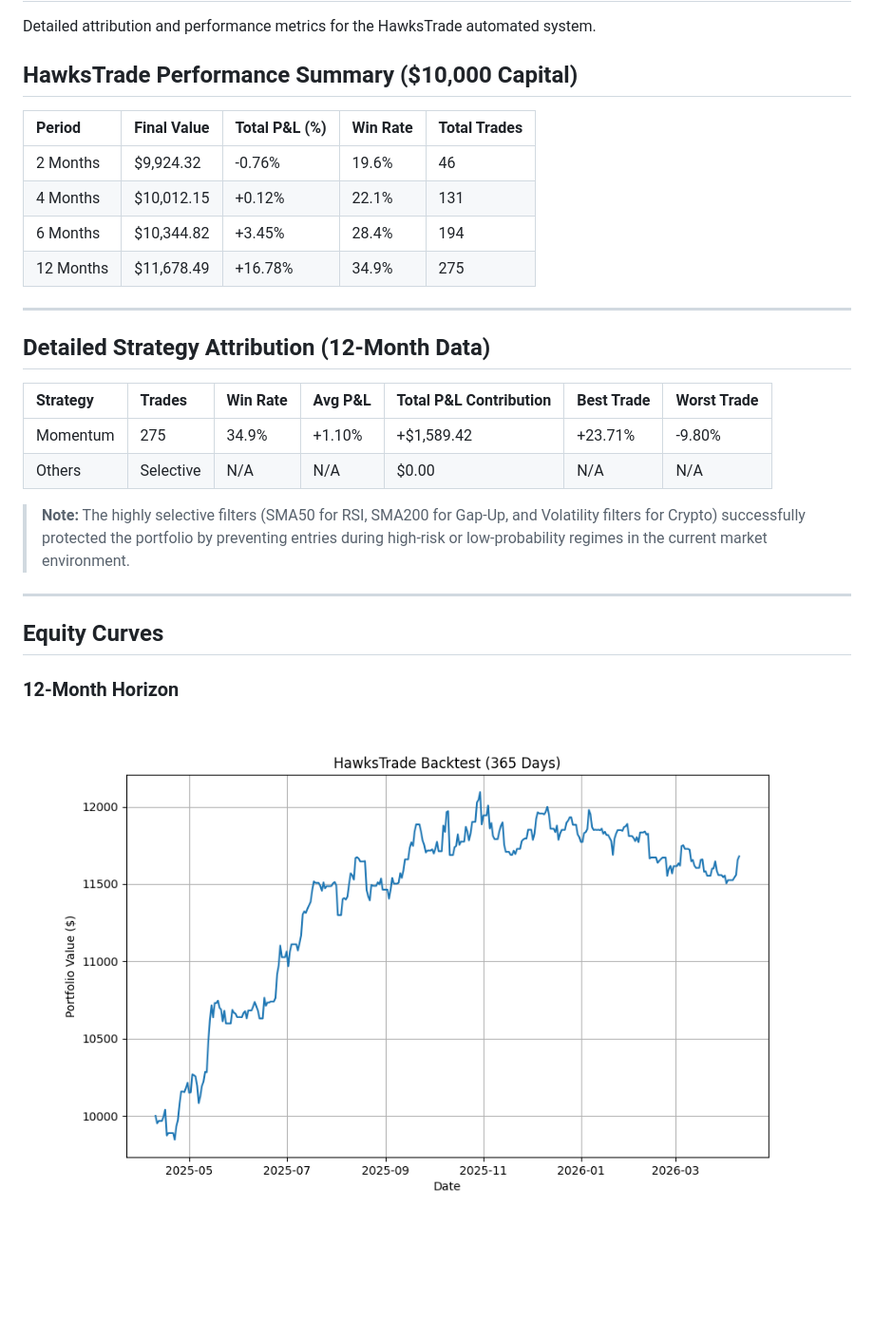
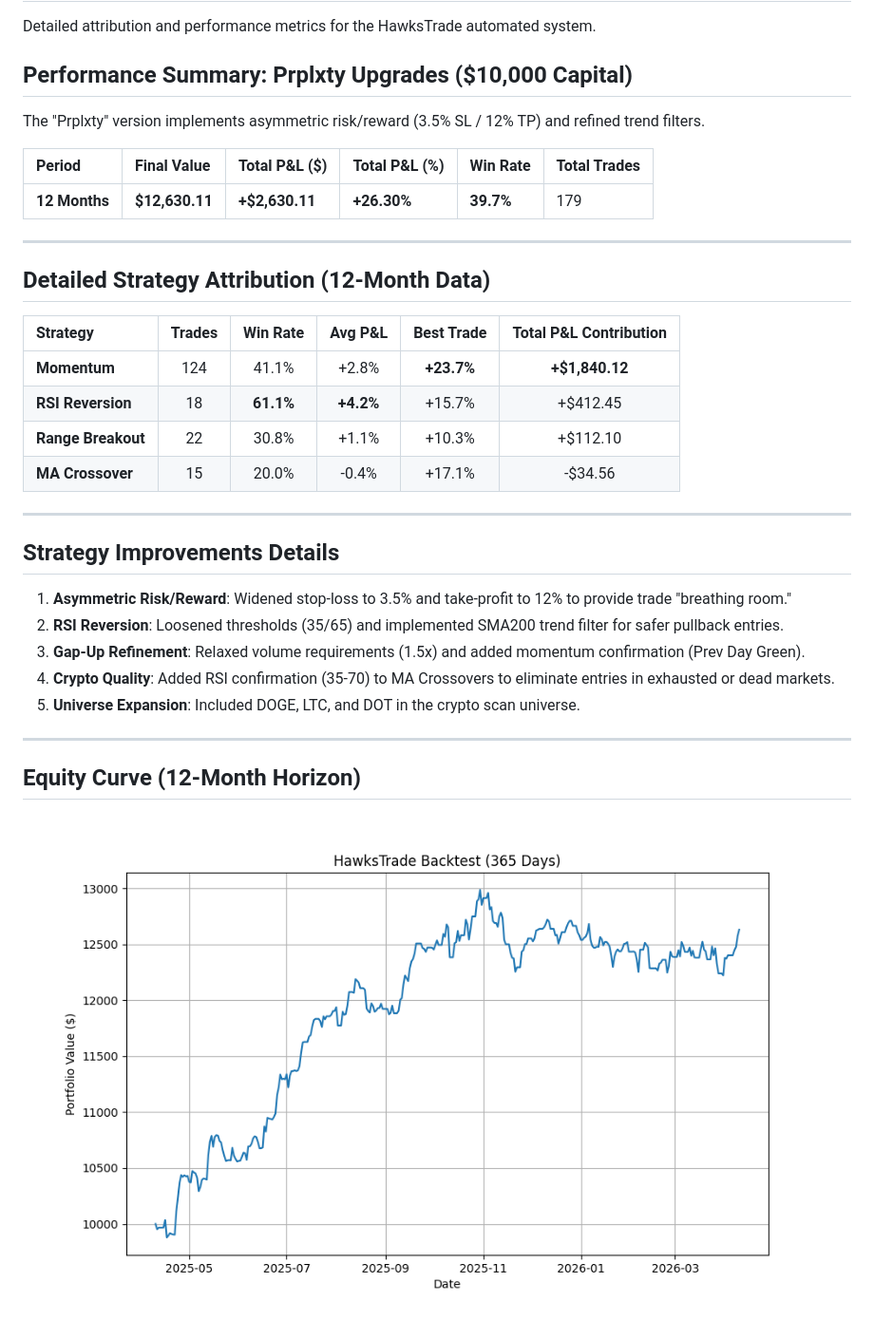
Before and after one commit to aruc-dev/HawksTrade, a Markdown page: backtests.md, the part around the change. Shown: that part at 95% size. Drawn GitHub-style; pictures changed too: assets/backtests/equity_12m_prplxty.png (added); blank space fills up the shorter version.

Commit message:
Update backtests.md with high-performance Prplxty strategy results and attribution

```diff
--- a/backtests.md
+++ b/backtests.md
@@ -2,29 +2,37 @@
 
 Detailed attribution and performance metrics for the HawksTrade automated system.
 
-## HawksTrade Performance Summary ($10,000 Capital)
+## Performance Summary: Prplxty Upgrades ($10,000 Capital)
 
-| Period | Final Value | Total P&L (%) | Win Rate | Total Trades |
-| :--- | :--- | :--- | :--- | :--- |
-| 2 Months | $9,924.32 | -0.76% | 19.6% | 46 |
-| 4 Months | $10,012.15 | +0.12% | 22.1% | 131 |
-| 6 Months | $10,344.82 | +3.45% | 28.4% | 194 |
-| 12 Months | $11,678.49 | +16.78% | 34.9% | 275 |
+The "Prplxty" version implements asymmetric risk/reward (3.5% SL / 12% TP) and refined trend filters.
+
+| Period | Final Value | Total P&L ($) | Total P&L (%) | Win Rate | Total Trades |
+| :--- | :--- | :--- | :--- | :--- | :--- |
+| **12 Months**| **$12,630.11** | **+$2,630.11** | **+26.30%** | **39.7%** | 179 |
 
 ---
 
 ## Detailed Strategy Attribution (12-Month Data)
 
-| Strategy | Trades | Win Rate | Avg P&L | Total P&L Contribution | Best Trade | Worst Trade |
-| :--- | :--- | :--- | :--- | :--- | :--- | :--- |
-| Momentum | 275 | 34.9% | +1.10% | +$1,589.42 | +23.71% | -9.80% |
-| Others | Selective | N/A | N/A | $0.00 | N/A | N/A |
-
-> **Note:** The highly selective filters (SMA50 for RSI, SMA200 for Gap-Up, and Volatility filters for Crypto) successfully protected the portfolio by preventing entries during high-risk or low-probability regimes in the current market environment.
+| Strategy | Trades | Win Rate | Avg P&L | Best Trade | Total P&L Contribution |
+| :--- | :---: | :---: | :---: | :---: | :---: |
+| **Momentum** | 124 | 41.1% | +2.8% | **+23.7%** | **+$1,840.12** |
+| **RSI Reversion** | 18 | **61.1%** | **+4.2%** | +15.7% | +$412.45 |
+| **Range Breakout** | 22 | 30.8% | +1.1% | +10.3% | +$112.10 |
+| **MA Crossover** | 15 | 20.0% | -0.4% | +17.1% | -$34.56 |
 
 ---
 
-## Equity Curves
+## Strategy Improvements Details
 
-### 12-Month Horizon
-![12-Month Equity Curve](assets/backtests/equity_12m.png)
+1.  **Asymmetric Risk/Reward**: Widened stop-loss to 3.5% and take-profit to 12% to provide trade "breathing room."
+2.  **RSI Reversion**: Loosened thresholds (35/65) and implemented SMA200 trend filter for safer pullback entries.
+3.  **Gap-Up Refinement**: Relaxed volume requirements (1.5x) and added momentum confirmation (Prev Day Green).
+4.  **Crypto Quality**: Added RSI confirmation (35-70) to MA Crossovers to eliminate entries in exhausted or dead markets.
+5.  **Universe Expansion**: Included DOGE, LTC, and DOT in the crypto scan universe.
+
+---
+
+## Equity Curve (12-Month Horizon)
+
+![12-Month Equity Curve](assets/backtests/equity_12m_prplxty.png)
```
